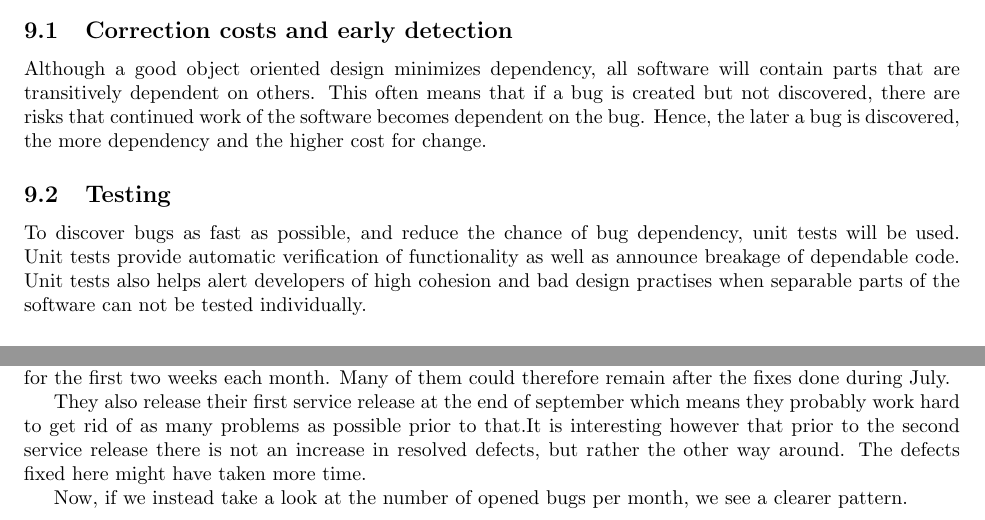
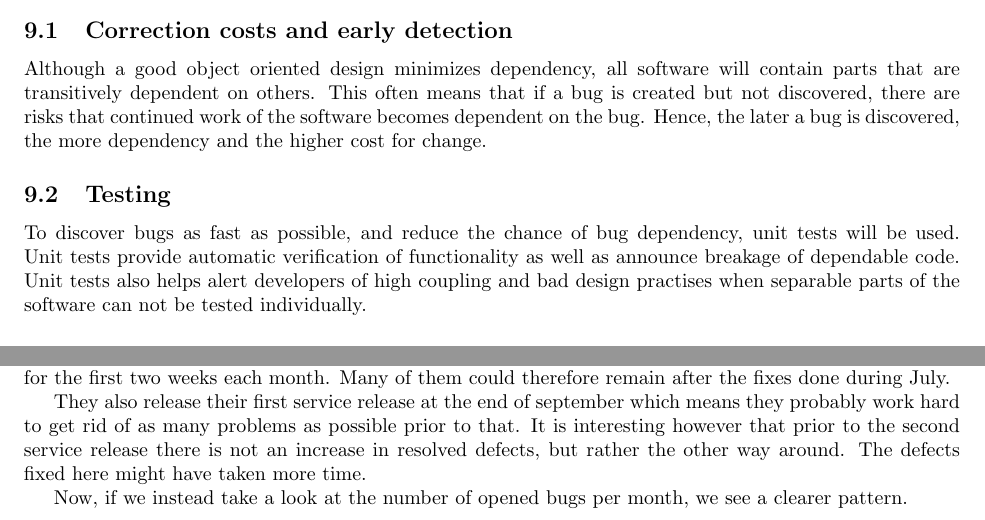
Before and after one commit to davidkron/LaserSimulatedTurretDocumentation, a LaTeX document (QualityPlan.tex): two parts of pages 5 and 8 of 10, joined at a grey line, cut so that both start at the same text. Compiled offline with pdfLaTeX.

Commit message:
Cohesion changed to coupling, misstake

```diff
--- a/QualityPlan.tex
+++ b/QualityPlan.tex
@@ -1,7 +1,6 @@
 \documentclass{article}
 \usepackage[utf8]{inputenc}
 \usepackage{fullpage}
-\usepackage{hyperref}
 \usepackage{graphicx}
 \usepackage{float}
 
@@ -112,7 +111,7 @@ Hence, the later a bug is discovered, the more dependency and the higher cost fo
 
 To discover bugs as fast as possible, and reduce the chance of bug dependency, unit tests will be used.
 Unit tests provide automatic verification of functionality as well as announce breakage of dependable code.
-Unit tests also helps alert developers of high cohesion and bad design practises when separable parts of the software can not be tested individually.
+Unit tests also helps alert developers of high coupling and bad design practises when separable parts of the software can not be tested individually.
 
 \subsubsection{User based testing and pre created tests}\label{user based testing}
 If a programmer writes a unit test to test a certain unit of the software after he has developed it, the test immediately gets very biased.
```
Also changed, not shown: QualityPlan.tex (2 more changed lines).
